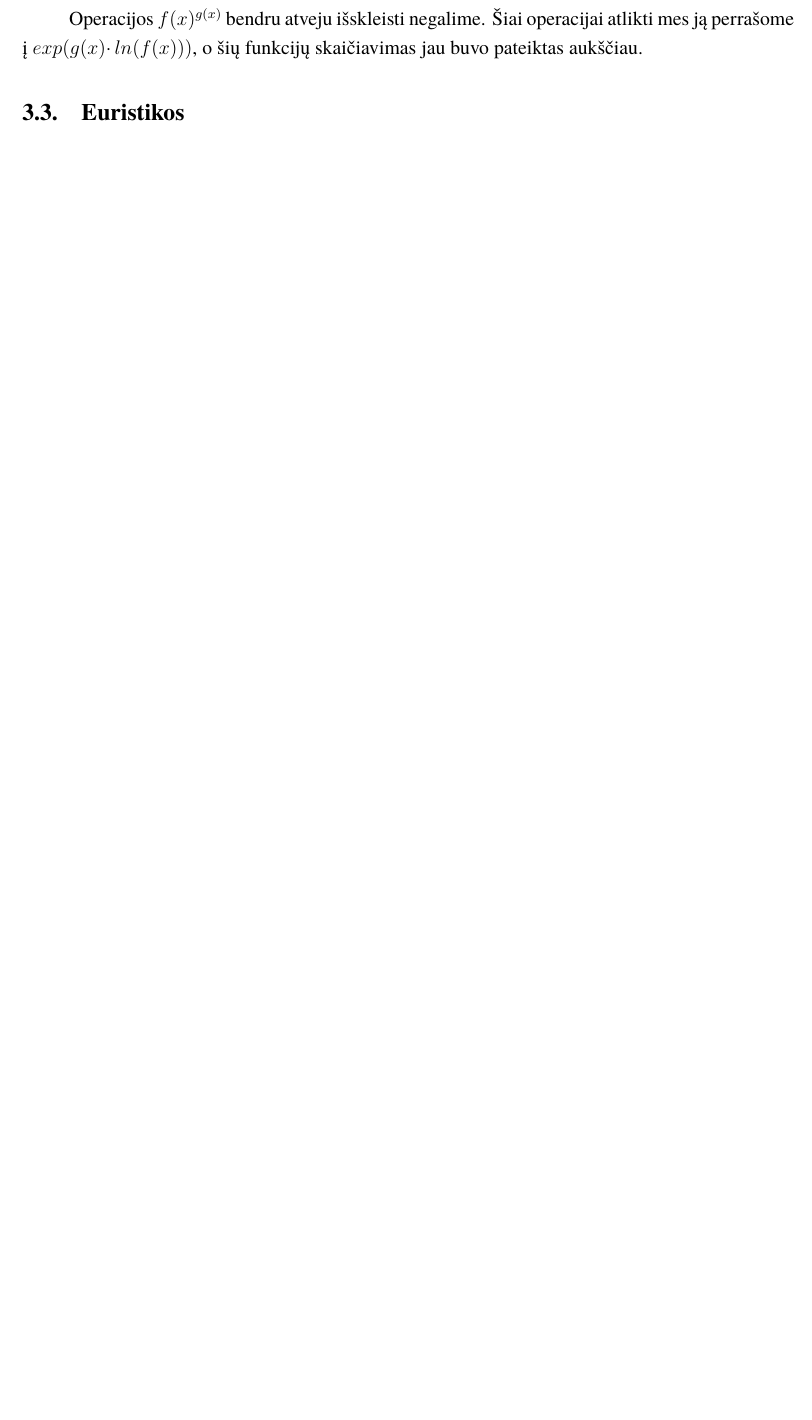
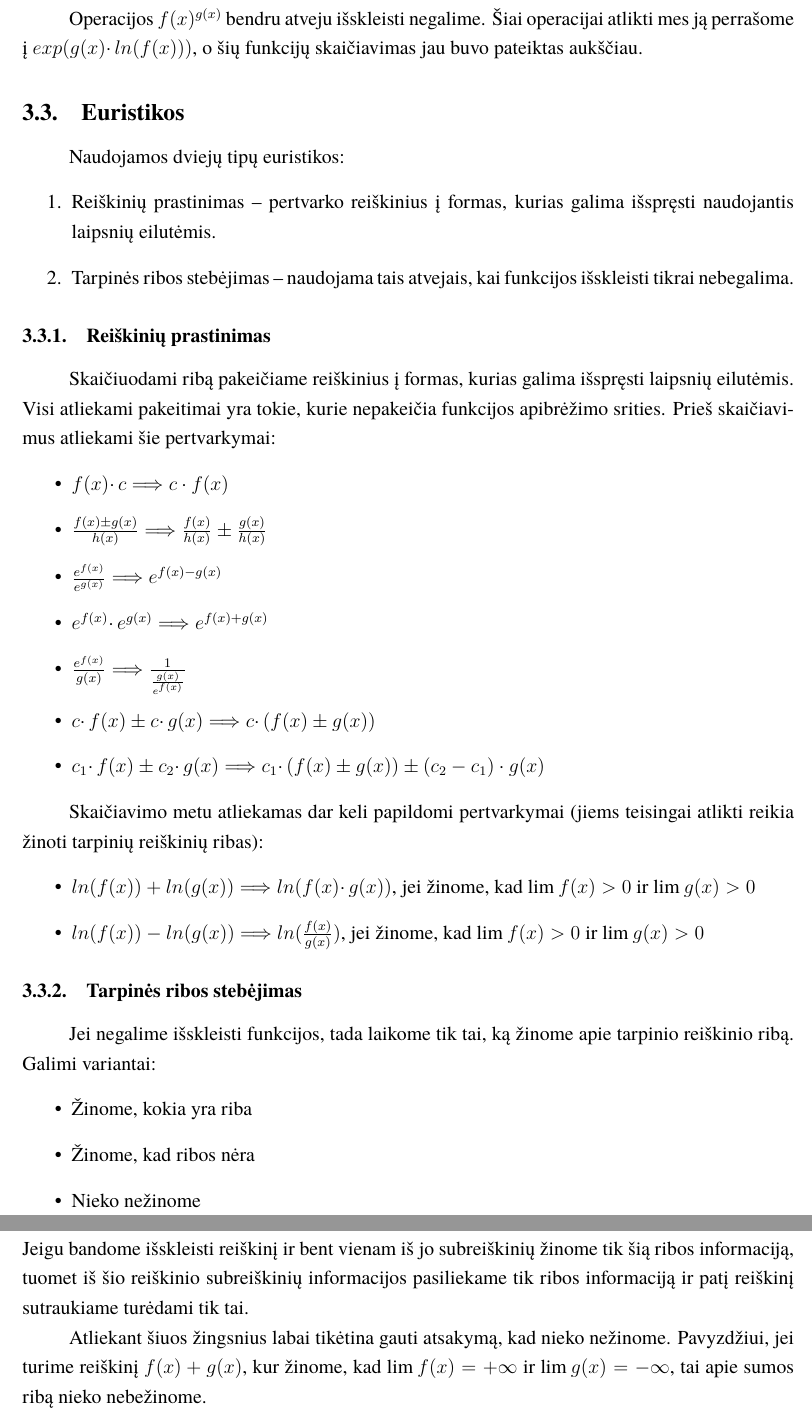
Before and after one commit to vstrimaitis/limit_calculator, a LaTeX document (0_Limit Calculator Description/main.tex, which reads 0_Limit Calculator Description/sections/theoreticalPart.tex): part of page 9 of 14 before the commit and two parts of pages 9 and 10 of 15 after it, the two joined at a grey line, cut so that both start at the same text, the shorter picture padded with empty space. Compiled offline with XeLaTeX; a missing font is replaced by an installed copy or a similar font.

Commit message:
Added heuristics description.

```diff
--- a/0_Limit Calculator Description/sections/theoreticalPart.tex
+++ b/0_Limit Calculator Description/sections/theoreticalPart.tex
@@ -170,5 +170,42 @@ Tokiu atveju, naudojame eurisitinę analizę.
     Operacijos $f(x)^{g(x)}$ bendru atveju išskleisti negalime. Šiai operacijai atlikti mes ją perrašome į $exp(g(x) \cdotp ln(f(x)))$,
     o šių funkcijų skaičiavimas jau buvo pateiktas aukščiau.
 \subsection{Euristikos}
+    Naudojamos dviejų tipų euristikos:
+    \begin{enumerate}
+        \item Reiškinių prastinimas -- pertvarko reiškinius į formas, kurias galima išspręsti naudojantis laipsnių eilutėmis.
+        \item Tarpinės ribos stebėjimas -- naudojama tais atvejais, kai funkcijos išskleisti tikrai nebegalima.
+    \end{enumerate}
 
-	%Toliau euristikos bus
+    \subsubsection{Reiškinių prastinimas}
+        Skaičiuodami ribą pakeičiame reiškinius į formas, kurias galima išspręsti laipsnių eilutėmis. Visi atliekami pakeitimai
+        yra tokie, kurie nepakeičia funkcijos apibrėžimo srities. Prieš skaičiavimus atliekami šie pertvarkymai:
+        \begin{itemize}
+            \item $f(x) \cdotp c \Longrightarrow c \cdot f(x)$
+            \item $\frac{f(x) \pm g(x)}{h(x)} \Longrightarrow \frac{f(x)}{h(x)} \pm \frac{g(x)}{h(x)}$
+            \item $\frac{e^{f(x)}}{e^{g(x)}} \Longrightarrow e^{f(x)-g(x)}$
+            \item $e^{f(x)} \cdotp e^{g(x)} \Longrightarrow e^{f(x)+g(x)}$
+            \item $\frac{e^{f(x)}}{g(x)} \Longrightarrow \frac{1}{\frac{g(x)}{e^{f(x)}}} $
+            \item $c \cdotp f(x) \pm c \cdotp g(x) \Longrightarrow c \cdotp (f(x) \pm g(x))$
+            \item $c_1 \cdotp f(x) \pm c_2 \cdotp g(x) \Longrightarrow c_1 \cdotp (f(x) \pm g(x)) \pm (c_2 - c_1) \cdot g(x)$
+        \end{itemize}
+
+        Skaičiavimo metu atliekamas dar keli papildomi pertvarkymai (jiems teisingai atlikti reikia žinoti tarpinių
+        reiškinių ribas):
+        \begin{itemize}
+            \item $ln(f(x)) + ln(g(x)) \Longrightarrow ln(f(x) \cdotp g(x))$, jei žinome, kad $\lim_{} f(x) > 0$ ir $\lim_{} g(x) > 0$
+            \item $ln(f(x)) - ln(g(x)) \Longrightarrow ln(\frac{f(x)}{g(x)})$, jei žinome, kad $\lim_{} f(x) > 0$ ir $\lim_{} g(x) > 0$
+        \end{itemize}
+
+    \subsubsection{Tarpinės ribos stebėjimas}
+        Jei negalime išskleisti funkcijos, tada laikome tik tai, ką žinome apie tarpinio reiškinio ribą. Galimi variantai:
+        \begin{itemize}
+            \item Žinome, kokia yra riba
+            \item Žinome, kad ribos nėra
+            \item Nieko nežinome
+        \end{itemize}
+        Jeigu bandome išskleisti reiškinį ir bent vienam iš jo subreiškinių žinome tik šią ribos informaciją, tuomet iš
+        šio reiškinio subreiškinių informacijos pasiliekame tik ribos informaciją ir patį reiškinį sutraukiame turėdami
+        tik tai.
+
+        Atliekant šiuos žingsnius labai tikėtina gauti atsakymą, kad nieko nežinome. Pavyzdžiui, jei turime reiškinį
+        $f(x) + g(x)$, kur žinome, kad $\lim_{} f(x) = +\infty$ ir $\lim_{} g(x) = -\infty$, tai apie sumos ribą nieko nebežinome.
```
